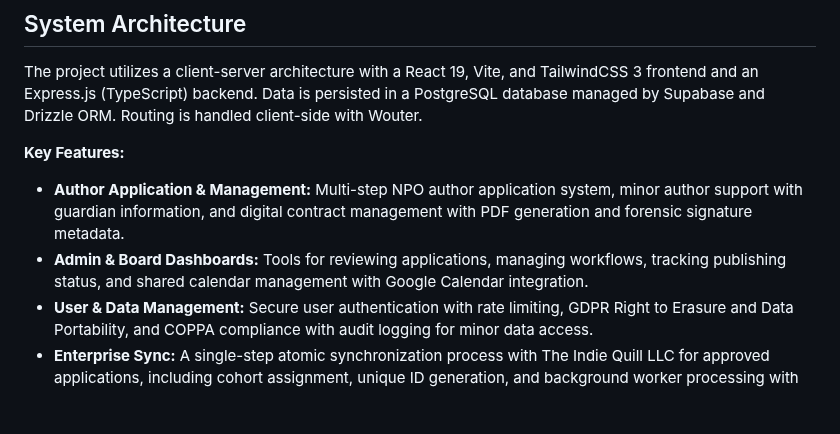
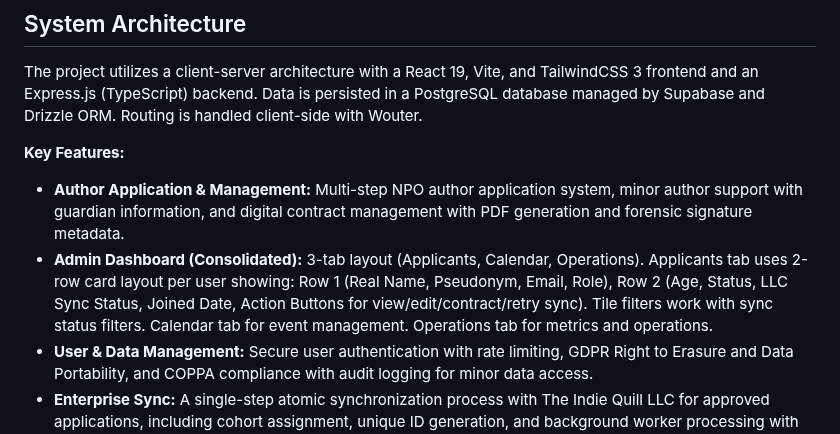
Before and after one commit to BobtheSkull7/The-Indie-Quill-Collective, a Markdown page: replit.md, the part around the change. Rendered like a GitHub page; blank space fills up the shorter version.

Commit message:
Update admin dashboard to a 3-tab layout with new applicant card view
Consolidate admin dashboard from 5 tabs to 3 (Applicants, Calendar, Operations) and implement a 2-row card layout for applicants with enhanced sync status and action buttons.

Replit-Commit-Author: Agent
Replit-Commit-Session-Id: e23263c9-d608-4c22-b0b9-097af9e33b99
Replit-Commit-Checkpoint-Type: full_checkpoint
Replit-Commit-Event-Id: 0513519d-2978-4bc5-8732-c40cc4f233b2
Replit-Commit-Screenshot-Url: https://storage.googleapis.com/screenshot-production-us-central1/262e50f1-3284-42c0-9793-2016d4dcb634/e23263c9-d608-4c22-b0b9-097af9e33b99/PI2BqDn
Replit-Helium-Checkpoint-Created: true

```diff
--- a/replit.md
+++ b/replit.md
@@ -11,7 +11,7 @@ The project utilizes a client-server architecture with a React 19, Vite, and Tai
 
 **Key Features:**
 - **Author Application & Management:** Multi-step NPO author application system, minor author support with guardian information, and digital contract management with PDF generation and forensic signature metadata.
-- **Admin & Board Dashboards:** Tools for reviewing applications, managing workflows, tracking publishing status, and shared calendar management with Google Calendar integration.
+- **Admin Dashboard (Consolidated):** 3-tab layout (Applicants, Calendar, Operations). Applicants tab uses 2-row card layout per user showing: Row 1 (Real Name, Pseudonym, Email, Role), Row 2 (Age, Status, LLC Sync Status, Joined Date, Action Buttons for view/edit/contract/retry sync). Tile filters work with sync status filters. Calendar tab for event management. Operations tab for metrics and operations.
 - **User & Data Management:** Secure user authentication with rate limiting, GDPR Right to Erasure and Data Portability, and COPPA compliance with audit logging for minor data access.
 - **Enterprise Sync:** A single-step atomic synchronization process with The Indie Quill LLC for approved applications, including cohort assignment, unique ID generation, and background worker processing with HMAC-signed requests. **Sync is deferred until contract is fully signed** to ensure Manual Ledger and Forensic Audit Trail accuracy.
 - **Grant & Donor Logistics Module:** Foundation CRM with contact person management, solicitation logging to prevent double-tapping, grant allocation with cohort assignment, efficiency surplus calculation showing donors when cost optimization serves more authors than promised, and author-to-donation locking for immutable donor impact reporting with Zero-PII compliance (initial+emoji format).
```
